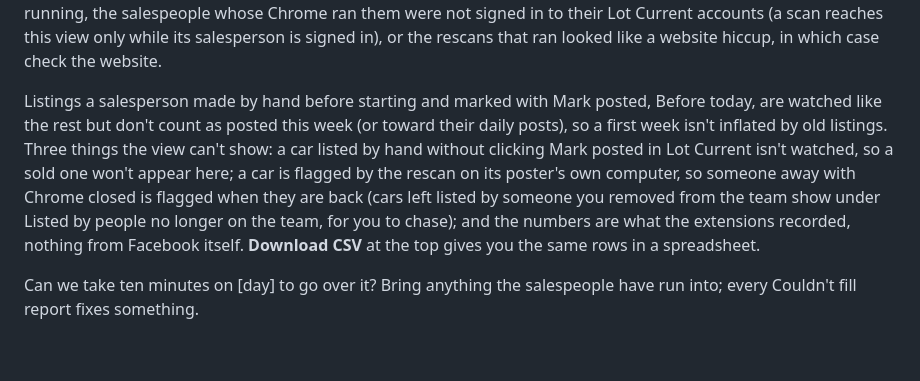
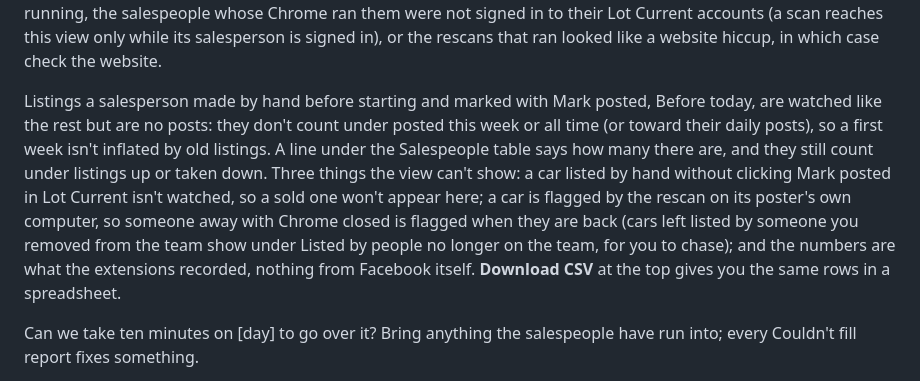
Before and after one commit to TheeBigSnack/Main, a Markdown page: marketing/onboarding-store.md, the part around the change. Rendered like a GitHub page; blank space fills up the shorter version.

```diff
--- a/marketing/onboarding-store.md
+++ b/marketing/onboarding-store.md
@@ -84,7 +84,7 @@ A week in. Open the manager view at [manager view address] and look at three thi
 
 Above the table, the last-scan line says when the last scan Lot Current trusted ran: a rescan that looks like a website hiccup (most of the lot gone at once) is held back and never shown as the last scan: the line says how many later scans were held back beside the last trusted one. Rescans run every 3 hours while someone's Chrome is open with rescans allowed; if that line says more than 6 hours ago on a working day, either nobody's Chrome had rescans running, the salespeople whose Chrome ran them were not signed in to their Lot Current accounts (a scan reaches this view only while its salesperson is signed in), or the rescans that ran looked like a website hiccup, in which case check the website.
 
-Listings a salesperson made by hand before starting and marked with Mark posted, Before today, are watched like the rest but don't count as posted this week (or toward their daily posts), so a first week isn't inflated by old listings. Three things the view can't show: a car listed by hand without clicking Mark posted in Lot Current isn't watched, so a sold one won't appear here; a car is flagged by the rescan on its poster's own computer, so someone away with Chrome closed is flagged when they are back (cars left listed by someone you removed from the team show under Listed by people no longer on the team, for you to chase); and the numbers are what the extensions recorded, nothing from Facebook itself. **Download CSV** at the top gives you the same rows in a spreadsheet.
+Listings a salesperson made by hand before starting and marked with Mark posted, Before today, are watched like the rest but are no posts: they don't count under posted this week or all time (or toward their daily posts), so a first week isn't inflated by old listings. A line under the Salespeople table says how many there are, and they still count under listings up or taken down. Three things the view can't show: a car listed by hand without clicking Mark posted in Lot Current isn't watched, so a sold one won't appear here; a car is flagged by the rescan on its poster's own computer, so someone away with Chrome closed is flagged when they are back (cars left listed by someone you removed from the team show under Listed by people no longer on the team, for you to chase); and the numbers are what the extensions recorded, nothing from Facebook itself. **Download CSV** at the top gives you the same rows in a spreadsheet.
 
 Can we take ten minutes on [day] to go over it? Bring anything the salespeople have run into; every Couldn't fill report fixes something.
 
```
Also changed, not shown: docs/help.md (+1 -1 lines).
